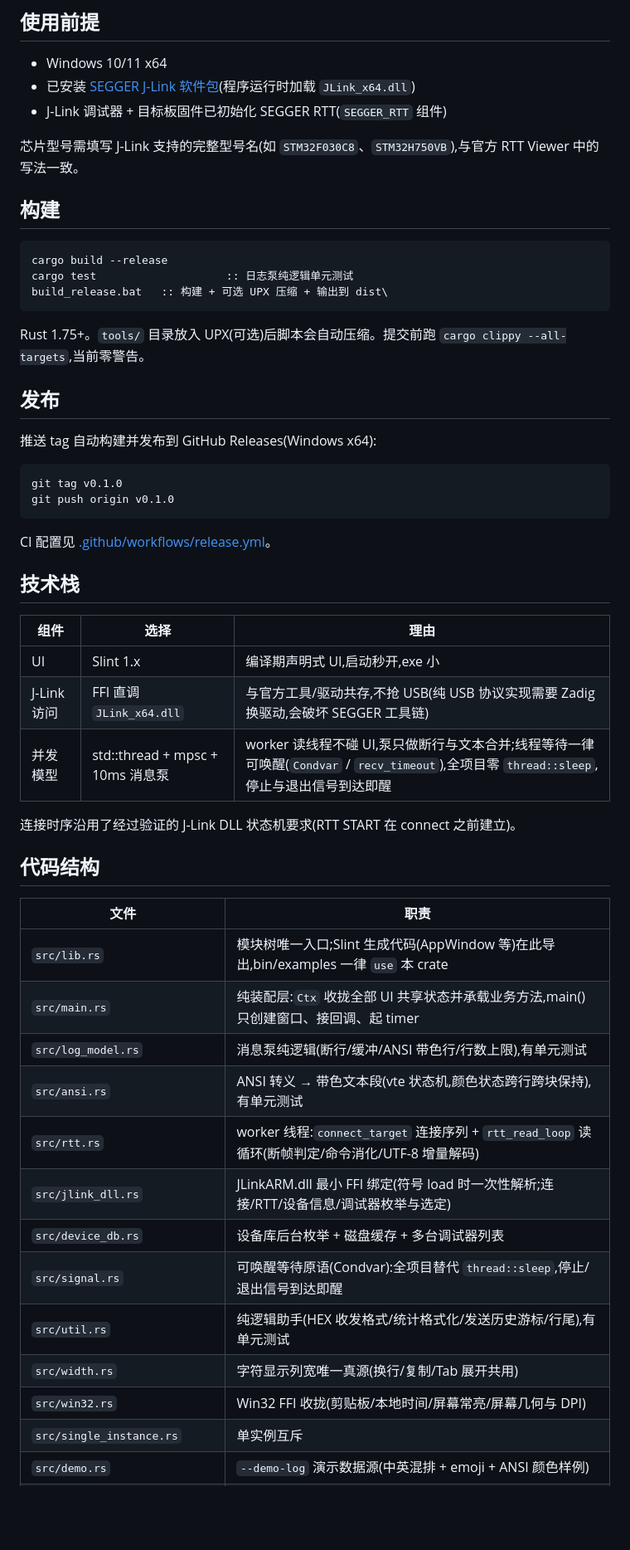
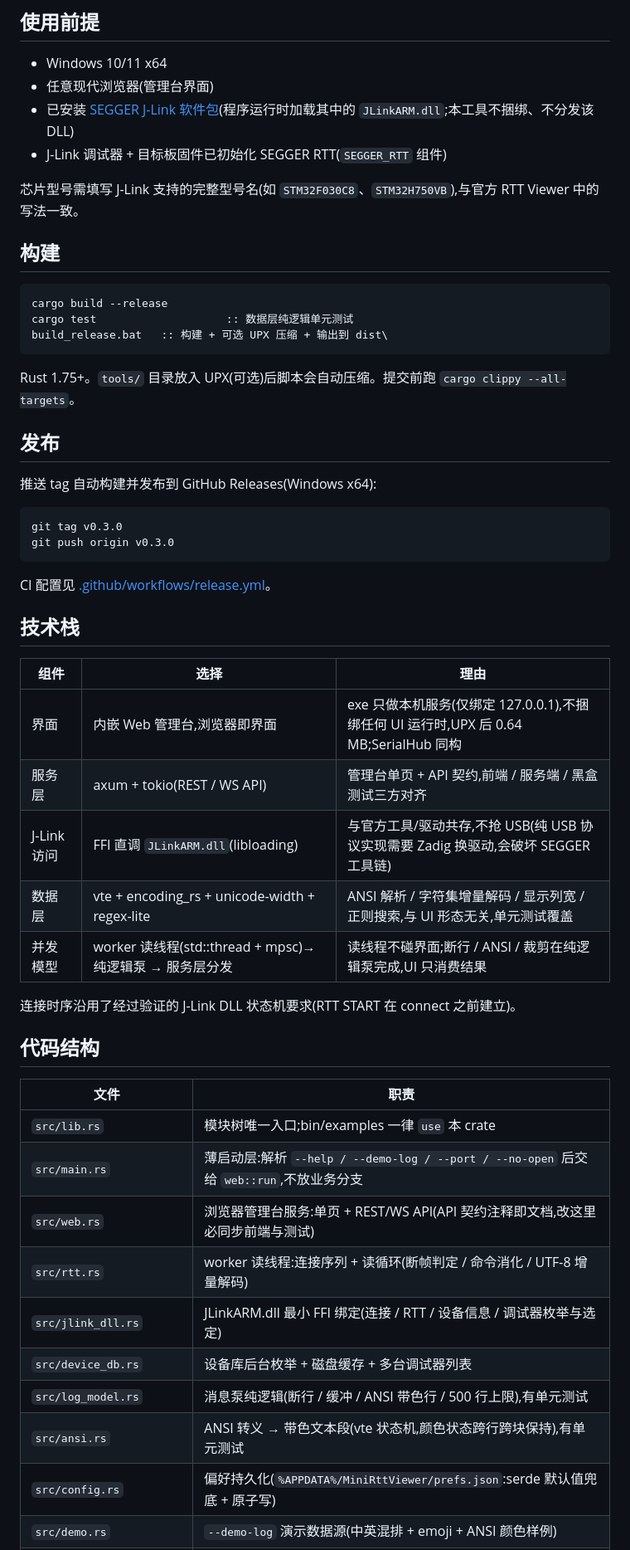
Before and after one commit to MisakaMikoto128/mini-rtt-viewer, a Markdown page: README.md, the part around the change printed below. Shown: that part at 83% size. Rendered like a GitHub page; blank space fills up the shorter version.

````diff
--- a/README.md
+++ b/README.md
@@ -33,7 +53,8 @@
 ## 使用前提
 
 - Windows 10/11 x64
-- 已安装 [SEGGER J-Link 软件包](https://www.segger.com/downloads/jlink/)(程序运行时加载 `JLink_x64.dll`)
+- 任意现代浏览器(管理台界面)
+- 已安装 [SEGGER J-Link 软件包](https://www.segger.com/downloads/jlink/)(程序运行时加载其中的 `JLinkARM.dll`;本工具不捆绑、不分发该 DLL)
 - J-Link 调试器 + 目标板固件已初始化 SEGGER RTT(`SEGGER_RTT` 组件)
 
 芯片型号需填写 J-Link 支持的完整型号名(如 `STM32F030C8`、`STM32H750VB`),与官方 RTT Viewer 中的写法一致。
@@ -42,19 +63,19 @@
 
 ```bat
 cargo build --release
-cargo test                    :: 日志泵纯逻辑单元测试
+cargo test                    :: 数据层纯逻辑单元测试
 build_release.bat   :: 构建 + 可选 UPX 压缩 + 输出到 dist\
 ```
 
-Rust 1.75+。`tools/` 目录放入 UPX(可选)后脚本会自动压缩。提交前跑 `cargo clippy --all-targets`,当前零警告。
+Rust 1.75+。`tools/` 目录放入 UPX(可选)后脚本会自动压缩。提交前跑 `cargo clippy --all-targets`。
 
 ## 发布
 
 推送 tag 自动构建并发布到 GitHub Releases(Windows x64):
 
 ```bash
-git tag v0.1.0
-git push origin v0.1.0
+git tag v0.3.0
+git push origin v0.3.0
 ```
 
 CI 配置见 [.github/workflows/release.yml](.github/workflows/release.yml)。
@@ -63,9 +84,11 @@ CI 配置见 [.github/workflows/release.yml](.github/workflows/release.yml)。
 
 | 组件 | 选择 | 理由 |
 |---|---|---|
-| UI | Slint 1.x | 编译期声明式 UI,启动秒开,exe 小 |
-| J-Link 访问 | FFI 直调 `JLink_x64.dll` | 与官方工具/驱动共存,不抢 USB(纯 USB 协议实现需要 Zadig 换驱动,会破坏 SEGGER 工具链) |
-| 并发模型 | std::thread + mpsc + 10ms 消息泵 | worker 读线程不碰 UI,泵只做断行与文本合并;线程等待一律可唤醒(`Condvar` / `recv_timeout`),全项目零 `thread::sleep`,停止与退出信号到达即醒 |
+| 界面 | 内嵌 Web 管理台,浏览器即界面 | exe 只做本机服务(仅绑定 127.0.0.1),不捆绑任何 UI 运行时,UPX 后 0.64 MB;SerialHub 同构 |
+| 服务层 | axum + tokio(REST / WS API) | 管理台单页 + API 契约,前端 / 服务端 / 黑盒测试三方对齐 |
+| J-Link 访问 | FFI 直调 `JLinkARM.dll`(libloading) | 与官方工具/驱动共存,不抢 USB(纯 USB 协议实现需要 Zadig 换驱动,会破坏 SEGGER 工具链) |
+| 数据层 | vte + encoding_rs + unicode-width + regex-lite | ANSI 解析 / 字符集增量解码 / 显示列宽 / 正则搜索,与 UI 形态无关,单元测试覆盖 |
+| 并发模型 | worker 读线程(std::thread + mpsc)→ 纯逻辑泵 → 服务层分发 | 读线程不碰界面;断行 / ANSI / 裁剪在纯逻辑泵完成,UI 只消费结果 |
 
 连接时序沿用了经过验证的 J-Link DLL 状态机要求(RTT START 在 connect 之前建立)。
 
@@ -73,16 +96,13 @@ CI 配置见 [.github/workflows/release.yml](.github/workflows/release.yml)。
 
 | 文件 | 职责 |
 |---|---|
-| `src/lib.rs` | 模块树唯一入口;Slint 生成代码(AppWindow 等)在此导出,bin/examples 一律 `use` 本 crate |
-| `src/main.rs` | 纯装配层:`Ctx` 收拢全部 UI 共享状态并承载业务方法,main() 只创建窗口、接回调、起 timer |
-| `src/log_model.rs` | 消息泵纯逻辑(断行/缓冲/ANSI 带色行/行数上限),有单元测试 |
+| `src/lib.rs` | 模块树唯一入口;bin/examples 一律 `use` 本 crate |
+| `src/main.rs` | 薄启动层:解析 `--help / --demo-log / --port / --no-open` 后交给 `web::run`,不放业务分支 |
+| `src/web.rs` | 浏览器管理台服务:单页 + REST/WS API(API 契约注释即文档,改这里必同步前端与测试) |
+| `src/rtt.rs` | worker 读线程:连接序列 + 读循环(断帧判定 / 命令消化 / UTF-8 增量解码) |
+| `src/jlink_dll.rs` | JLinkARM.dll 最小 FFI 绑定(连接 / RTT / 设备信息 / 调试器枚举与选定) |
+| `src/device_db.rs` | 设备库后台枚举 + 磁盘缓存 + 多台调试器列表 |
+| `src/log_model.rs` | 消息泵纯逻辑(断行 / 缓冲 / ANSI 带色行 / 500 行上限),有单元测试 |
 | `src/ansi.rs` | ANSI 转义 → 带色文本段(vte 状态机,颜色状态跨行跨块保持),有单元测试 |
-| `src/rtt.rs` | worker 线程:`connect_target` 连接序列 + `rtt_read_loop` 读循环(断帧判定/命令消化/UTF-8 增量解码) |
-| `src/jlink_dll.rs` | JLinkARM.dll 最小 FFI 绑定(符号 load 时一次性解析;连接/RTT/设备信息/调试器枚举与选定) |
-| `src/device_db.rs` | 设备库后台枚举 + 磁盘缓存 + 多台调试器列表 |
-| `src/signal.rs` | 可唤醒等待原语(Condvar):全项目替代 `thread::sleep`,停止/退出信号到达即醒 |
-| `src/util.rs` | 纯逻辑助手(HEX 收发格式/统计格式化/发送历史游标/行尾),有单元测试 |
-| `src/width.rs` | 字符显示列宽唯一真源(换行/复制/Tab 展开共用) |
-| `src/win32.rs` | Win32 FFI 收拢(剪贴板/本地时间/屏幕常亮/屏幕几何与 DPI) |
-| `src/single_instance.rs` | 单实例互斥 |
+| `src/config.rs` | 偏好持久化(`%APPDATA%/MiniRttViewer/prefs.json`:serde 默认值兜底 + 原子写) |
 | `src/demo.rs` | `--demo-log` 演示数据源(中英混排 + emoji + ANSI 颜色样例) |
````
Also changed, not shown: other parts of README.md (+35 -15 lines), site/images/desktop.png (deleted), site/images/web-console-light.png (added), site/images/web-console.png, 1 other file.
